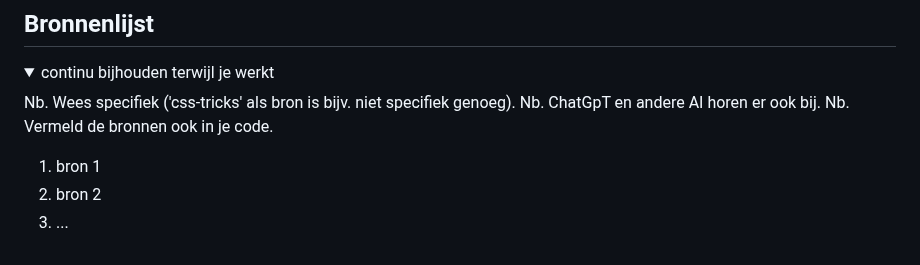
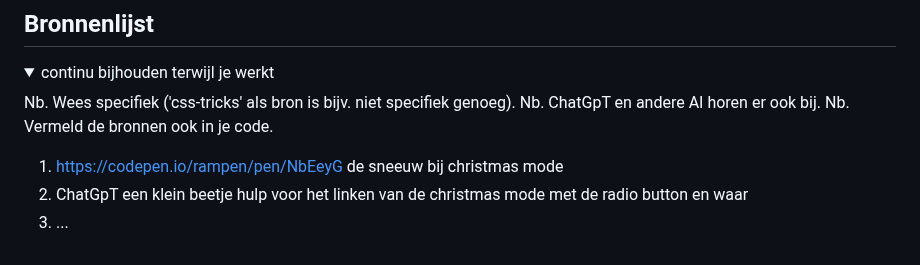
Before and after one commit to lauracmd/FED, a Markdown page: README.md, the part around the change. Rendered like a GitHub page.

```diff
--- a/README.md
+++ b/README.md
@@ -246,8 +246,8 @@ https://www.ocearch.org/science/
   Nb. ChatGpT en andere AI horen er ook bij.
   Nb. Vermeld de bronnen ook in je code.
 
-  1. bron 1
-  2. bron 2
+  1. https://codepen.io/rampen/pen/NbEeyG de sneeuw bij christmas mode
+  2. ChatGpT een klein beetje hulp voor het linken van de christmas mode met de radio button en waar
   3. ...
 
 </details>
```
